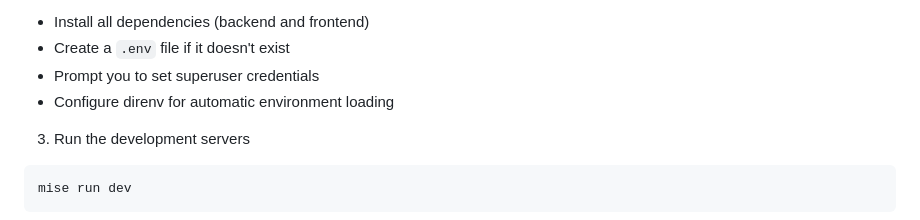
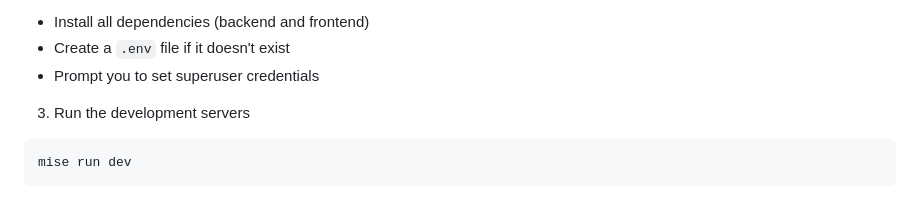
Before and after one commit to knowsuchagency/pocketbase-template, a Markdown page: CLAUDE.md, the part around the change. Drawn GitHub-style.

Commit message:
we're not using direnv

````diff
--- a/CLAUDE.md
+++ b/CLAUDE.md
@@ -46,7 +46,6 @@ This will:
 - Install all dependencies (backend and frontend)
 - Create a `.env` file if it doesn't exist
 - Prompt you to set superuser credentials
-- Configure direnv for automatic environment loading
 
 3. Run the development servers
 ```bash
````
